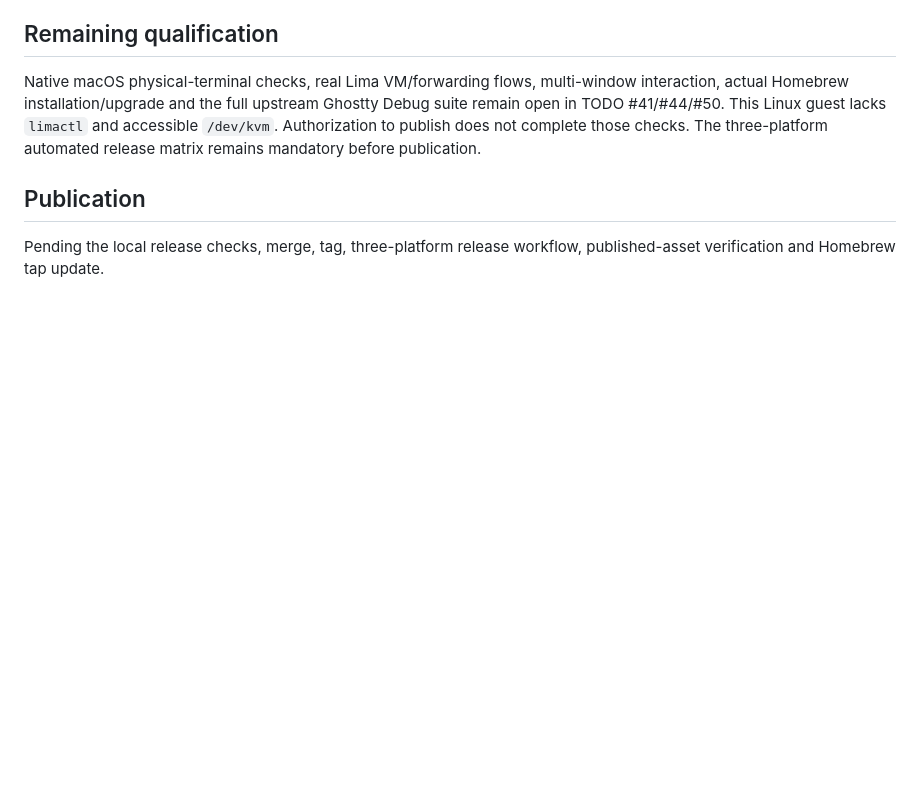
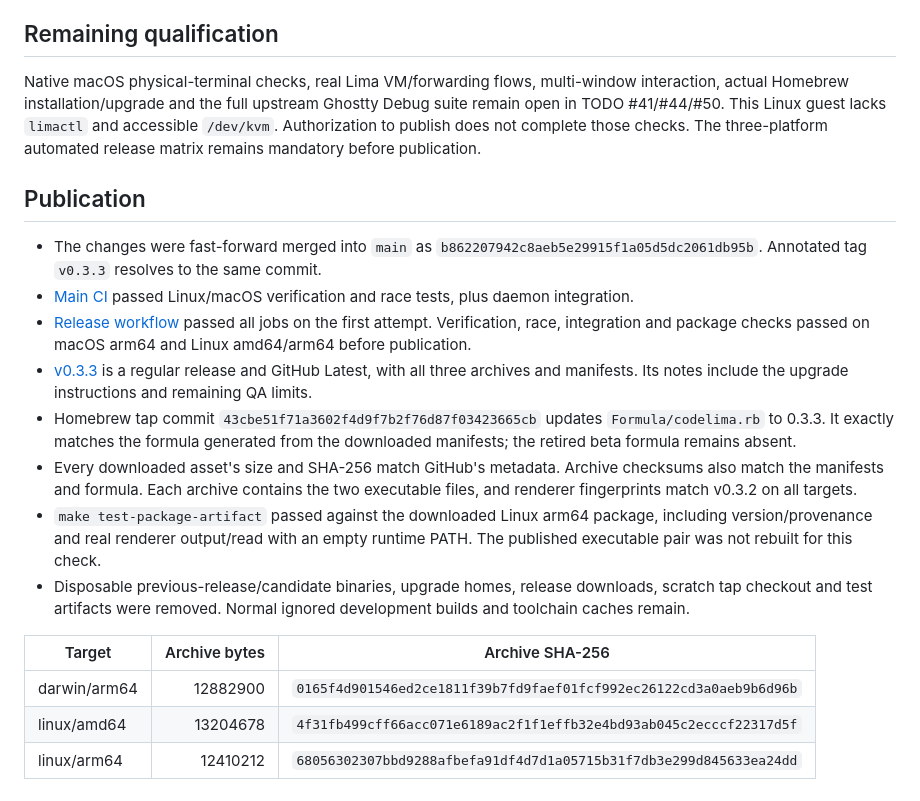
Before and after one commit to brianrackle/codelima, a Markdown page: plans/tab_status_release_qa.md, the part around the change. Rendered like a GitHub page; blank space fills up the shorter version.

Commit message:
Record v0.3.3 publication and native artifact verification

```diff
--- a/plans/tab_status_release_qa.md
+++ b/plans/tab_status_release_qa.md
@@ -56,5 +56,33 @@ mandatory before publication.
 
 ## Publication
 
-Pending the local release checks, merge, tag, three-platform release workflow,
-published-asset verification and Homebrew tap update.
+- The changes were fast-forward merged into `main` as
+  `b862207942c8aeb5e29915f1a05d5dc2061db95b`. Annotated tag `v0.3.3` resolves
+  to the same commit.
+- [Main CI](https://github.com/brianrackle/codelima/actions/runs/34560934341)
+  passed Linux/macOS verification and race tests, plus daemon integration.
+- [Release workflow](https://github.com/brianrackle/codelima/actions/runs/34560934605)
+  passed all jobs on the first attempt. Verification, race, integration and
+  package checks passed on macOS arm64 and Linux amd64/arm64 before publication.
+- [v0.3.3](https://github.com/brianrackle/codelima/releases/tag/v0.3.3) is a
+  regular release and GitHub Latest, with all three archives and manifests.
+  Its notes include the upgrade instructions and remaining QA limits.
+- Homebrew tap commit `43cbe51f71a3602f4d9f7b2f76d87f03423665cb` updates
+  `Formula/codelima.rb` to 0.3.3. It exactly matches the formula generated
+  from the downloaded manifests; the retired beta formula remains absent.
+- Every downloaded asset's size and SHA-256 match GitHub's metadata. Archive
+  checksums also match the manifests and formula. Each archive contains the
+  two executable files, and renderer fingerprints match v0.3.2 on all targets.
+- `make test-package-artifact` passed against the downloaded Linux arm64
+  package, including version/provenance and real renderer output/read with an
+  empty runtime PATH. The published executable pair was not rebuilt for this
+  check.
+- Disposable previous-release/candidate binaries, upgrade homes, release
+  downloads, scratch tap checkout and test artifacts were removed. Normal
+  ignored development builds and toolchain caches remain.
+
+| Target | Archive bytes | Archive SHA-256 |
+| --- | ---: | --- |
+| darwin/arm64 | 12882900 | `0165f4d901546ed2ce1811f39b7fd9faef01fcf992ec26122cd3a0aeb9b6d96b` |
+| linux/amd64 | 13204678 | `4f31fb499cff66acc071e6189ac2f1f1effb32e4bd93ab045c2ecccf22317d5f` |
+| linux/arm64 | 12410212 | `68056302307bbd9288afbefa91df4d7d1a05715b31f7db3e299d845633ea24dd` |
```
Also changed, not shown: TODO.md (+6 -0 lines).
